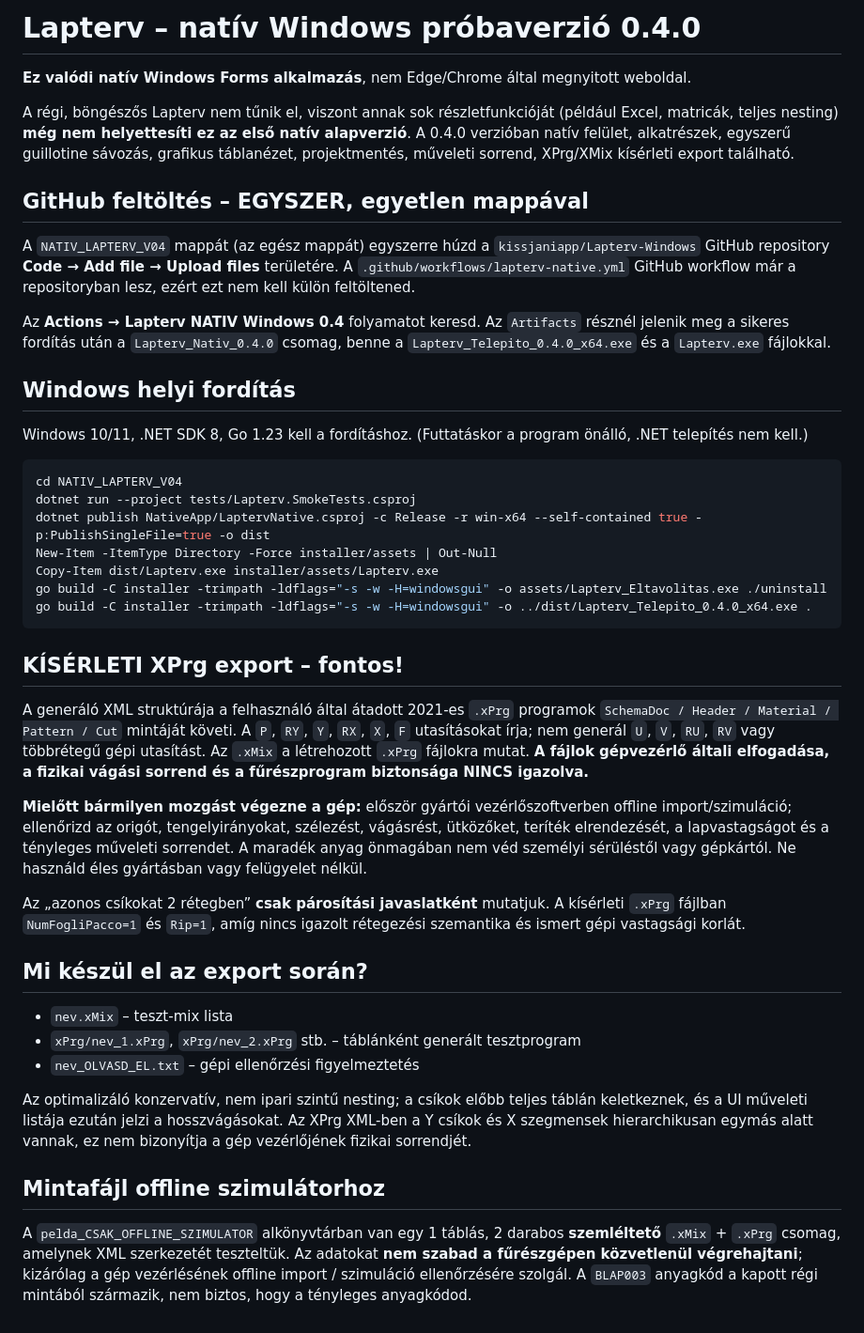
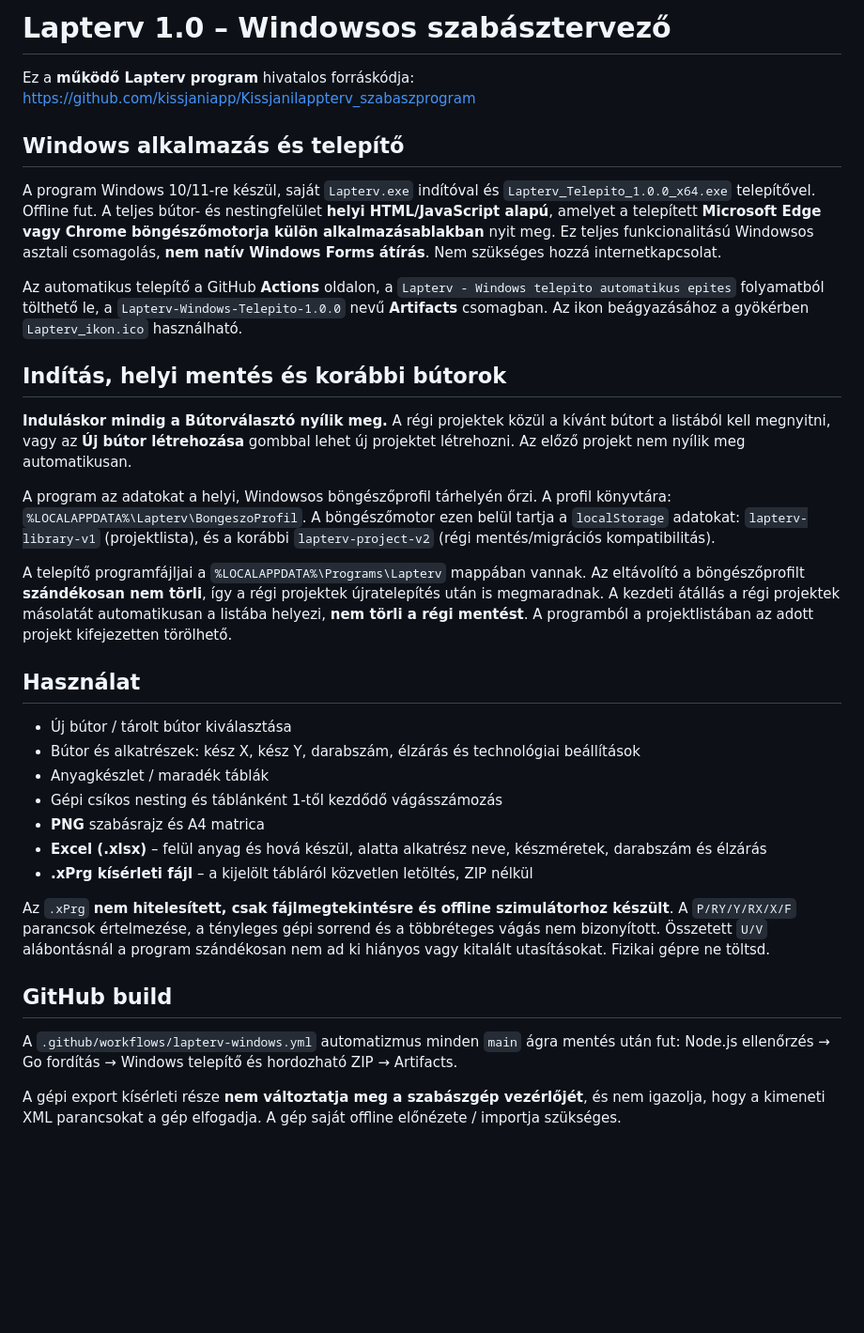
Before and after one commit to kissjaniapp/Kissjanilappterv_szabaszprogram, a Markdown page: README.md, the part around the change. Shown at 94% size. Rendered like a GitHub page; blank space fills up the shorter version.

Commit message:
Document current Lapterv 1.0 desktop architecture, saved project path, startup selector and limited exports

````diff
--- a/README.md
+++ b/README.md
@@ -1,45 +1,66 @@
-# Lapterv – natív Windows próbaverzió 0.4.0
+# Lapterv 1.0 – Windowsos szabásztervező
 
-**Ez valódi natív Windows Forms alkalmazás**, nem Edge/Chrome által megnyitott weboldal.
+Ez a **működő Lapterv program** hivatalos forráskódja:
+https://github.com/kissjaniapp/Kissjanilappterv_szabaszprogram
 
-A régi, böngészős Lapterv nem tűnik el, viszont annak sok részletfunkcióját (például Excel, matricák, teljes nesting) **még nem helyettesíti ez az első natív alapverzió**. A 0.4.0 verzióban natív felület, alkatrészek, egyszerű guillotine sávozás, grafikus táblanézet, projektmentés, műveleti sorrend, XPrg/XMix kísérleti export található.
+## Windows alkalmazás és telepítő
 
-## GitHub feltöltés – EGYSZER, egyetlen mappával
+A program Windows 10/11-re készül, saját `Lapterv.exe` indítóval és
+`Lapterv_Telepito_1.0.0_x64.exe` telepítővel. Offline fut. A teljes
+bútor- és nestingfelület **helyi HTML/JavaScript alapú**, amelyet a
+telepített **Microsoft Edge vagy Chrome böngészőmotorja külön alkalmazásablakban**
+nyit meg. Ez teljes funkcionalitású Windowsos asztali csomagolás,
+**nem natív Windows Forms átírás**. Nem szükséges hozzá internetkapcsolat.
 
-A `NATIV_LAPTERV_V04` mappát (az egész mappát) egyszerre húzd a `kissjaniapp/Lapterv-Windows` GitHub repository **Code → Add file → Upload files** területére. A `.github/workflows/lapterv-native.yml` GitHub workflow már a repositoryban lesz, ezért ezt nem kell külön feltöltened.
+Az automatikus telepítő a GitHub **Actions** oldalon, a
+`Lapterv - Windows telepito automatikus epites` folyamatból tölthető le,
+a `Lapterv-Windows-Telepito-1.0.0` nevű **Artifacts** csomagban.
+Az ikon beágyazásához a gyökérben `Lapterv_ikon.ico` használható.
 
-Az **Actions → Lapterv NATIV Windows 0.4** folyamatot keresd. Az `Artifacts` résznél jelenik meg a sikeres fordítás után a `Lapterv_Nativ_0.4.0` csomag, benne a `Lapterv_Telepito_0.4.0_x64.exe` és a `Lapterv.exe` fájlokkal.
+## Indítás, helyi mentés és korábbi bútorok
 
-## Windows helyi fordítás
+**Induláskor mindig a Bútorválasztó nyílik meg.**
+A régi projektek közül a kívánt bútort a listából kell megnyitni,
+vagy az **Új bútor létrehozása** gombbal lehet új projektet létrehozni.
+Az előző projekt nem nyílik meg automatikusan.
 
-Windows 10/11, .NET SDK 8, Go 1.23 kell a fordításhoz. (Futtatáskor a program önálló, .NET telepítés nem kell.)
+A program az adatokat a helyi, Windowsos böngészőprofil tárhelyén őrzi.
+A profil könyvtára: `%LOCALAPPDATA%\Lapterv\BongeszoProfil`.
+A böngészőmotor ezen belül tartja a `localStorage` adatokat:
+`lapterv-library-v1` (projektlista), és a korábbi
+`lapterv-project-v2` (régi mentés/migrációs kompatibilitás).
 
-```powershell
-cd NATIV_LAPTERV_V04
-dotnet run --project tests/Lapterv.SmokeTests.csproj
-dotnet publish NativeApp/LaptervNative.csproj -c Release -r win-x64 --self-contained true -p:PublishSingleFile=true -o dist
-New-Item -ItemType Directory -Force installer/assets | Out-Null
-Copy-Item dist/Lapterv.exe installer/assets/Lapterv.exe
-go build -C installer -trimpath -ldflags="-s -w -H=windowsgui" -o assets/Lapterv_Eltavolitas.exe ./uninstall
-go build -C installer -trimpath -ldflags="-s -w -H=windowsgui" -o ../dist/Lapterv_Telepito_0.4.0_x64.exe .
-```
+A telepítő programfájljai a
+`%LOCALAPPDATA%\Programs\Lapterv` mappában vannak.
+Az eltávolító a böngészőprofilt **szándékosan nem törli**,
+így a régi projektek újratelepítés után is megmaradnak.
+A kezdeti átállás a régi projektek másolatát automatikusan a listába helyezi,
+**nem törli a régi mentést**. A programból a projektlistában az
+adott projekt kifejezetten törölhető.
 
-## KÍSÉRLETI XPrg export – fontos!
+## Használat
 
-A generáló XML struktúrája a felhasználó által átadott 2021-es `.xPrg` programok `SchemaDoc / Header / Material / Pattern / Cut` mintáját követi. A `P`, `RY`, `Y`, `RX`, `X`, `F` utasításokat írja; nem generál `U`, `V`, `RU`, `RV` vagy többrétegű gépi utasítást. Az `.xMix` a létrehozott `.xPrg` fájlokra mutat. **A fájlok gépvezérlő általi elfogadása, a fizikai vágási sorrend és a fűrészprogram biztonsága NINCS igazolva.**
+- Új bútor / tárolt bútor kiválasztása
+- Bútor és alkatrészek: kész X, kész Y, darabszám, élzárás és technológiai beállítások
+- Anyagkészlet / maradék táblák
+- Gépi csíkos nesting és táblánként 1-től kezdődő vágásszámozás
+- **PNG** szabásrajz és A4 matrica
+- **Excel (.xlsx)** – felül anyag és hová készül, alatta alkatrész neve, készméretek,
+  darabszám és élzárás
+- **.xPrg kísérleti fájl** – a kijelölt tábláról közvetlen letöltés, ZIP nélkül
 
-**Mielőtt bármilyen mozgást végezne a gép:** először gyártói vezérlőszoftverben offline import/szimuláció; ellenőrizd az origót, tengelyirányokat, szélezést, vágásrést, ütközőket, teríték elrendezését, a lapvastagságot és a tényleges műveleti sorrendet. A maradék anyag önmagában nem véd személyi sérüléstől vagy gépkártól. Ne használd éles gyártásban vagy felügyelet nélkül.
+Az `.xPrg` **nem hitelesített, csak fájlmegtekintésre és offline
+szimulátorhoz készült**. A `P/RY/Y/RX/X/F` parancsok értelmezése,
+a tényleges gépi sorrend és a többréteges vágás nem bizonyított.
+Összetett `U/V` alábontásnál a program szándékosan nem ad ki
+hiányos vagy kitalált utasításokat. Fizikai gépre ne töltsd.
 
-Az „azonos csíkokat 2 rétegben” **csak párosítási javaslatként** mutatjuk. A kísérleti `.xPrg` fájlban `NumFogliPacco=1` és `Rip=1`, amíg nincs igazolt rétegezési szemantika és ismert gépi vastagsági korlát.
+## GitHub build
 
-## Mi készül el az export során?
+A `.github/workflows/lapterv-windows.yml` automatizmus minden
+`main` ágra mentés után fut: Node.js ellenőrzés → Go fordítás →
+Windows telepítő és hordozható ZIP → Artifacts.
 
-- `nev.xMix` – teszt-mix lista
-- `xPrg/nev_1.xPrg`, `xPrg/nev_2.xPrg` stb. – táblánként generált tesztprogram
-- `nev_OLVASD_EL.txt` – gépi ellenőrzési figyelmeztetés
-
-Az optimalizáló konzervatív, nem ipari szintű nesting; a csíkok előbb teljes táblán keletkeznek, és a UI műveleti listája ezután jelzi a hosszvágásokat. Az XPrg XML-ben a Y csíkok és X szegmensek hierarchikusan egymás alatt vannak, ez nem bizonyítja a gép vezérlőjének fizikai sorrendjét.
-
-## Mintafájl offline szimulátorhoz
-
-A `pelda_CSAK_OFFLINE_SZIMULATOR` alkönyvtárban van egy 1 táblás, 2 darabos **szemléltető** `.xMix` + `.xPrg` csomag, amelynek XML szerkezetét teszteltük. Az adatokat **nem szabad a fűrészgépen közvetlenül végrehajtani**; kizárólag a gép vezérlésének offline import / szimuláció ellenőrzésére szolgál. A `BLAP003` anyagkód a kapott régi mintából származik, nem biztos, hogy a tényleges anyagkódod.
+A gépi export kísérleti része **nem változtatja meg a szabászgép
+vezérlőjét**, és nem igazolja, hogy a kimeneti XML parancsokat a gép
+elfogadja. A gép saját offline előnézete / importja szükséges.
````
